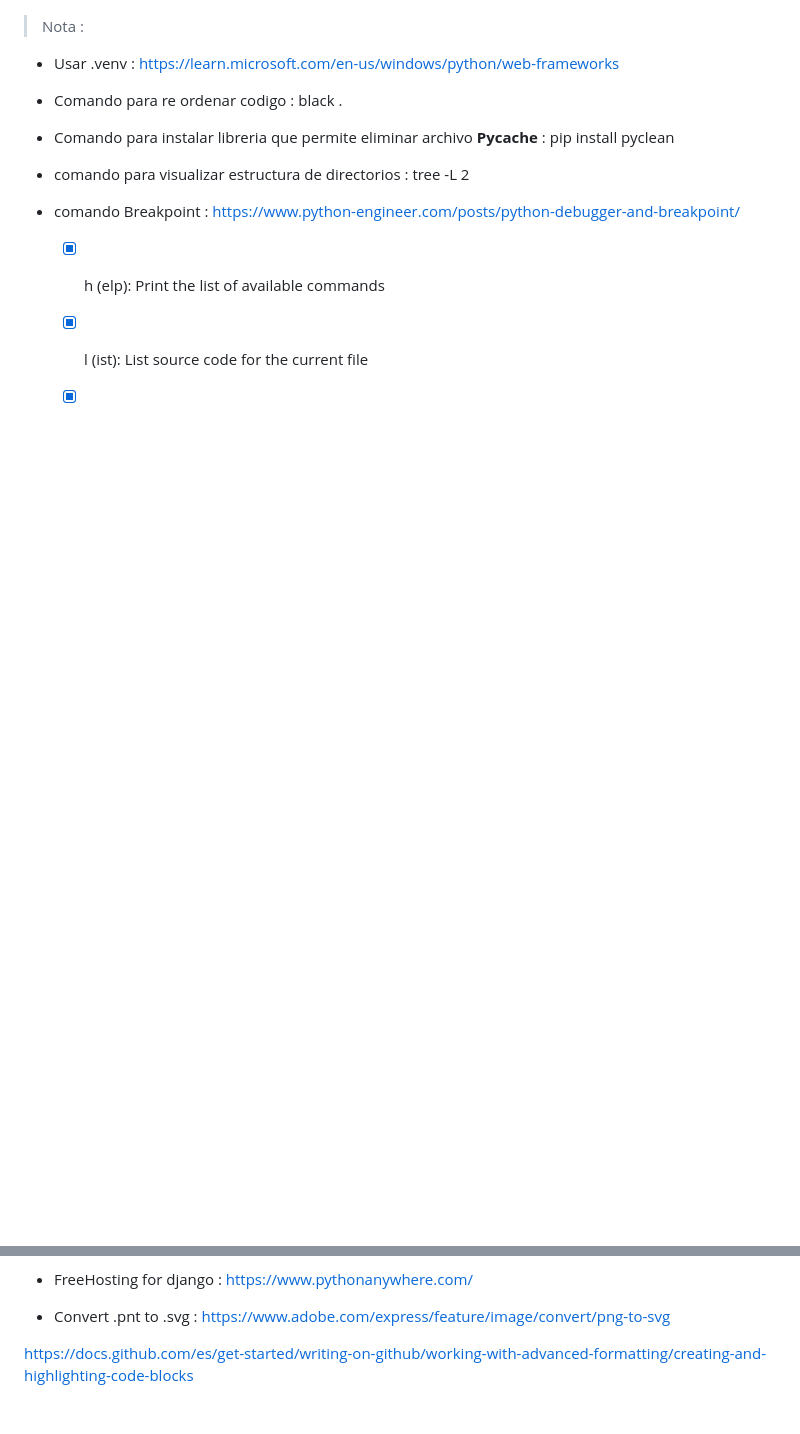
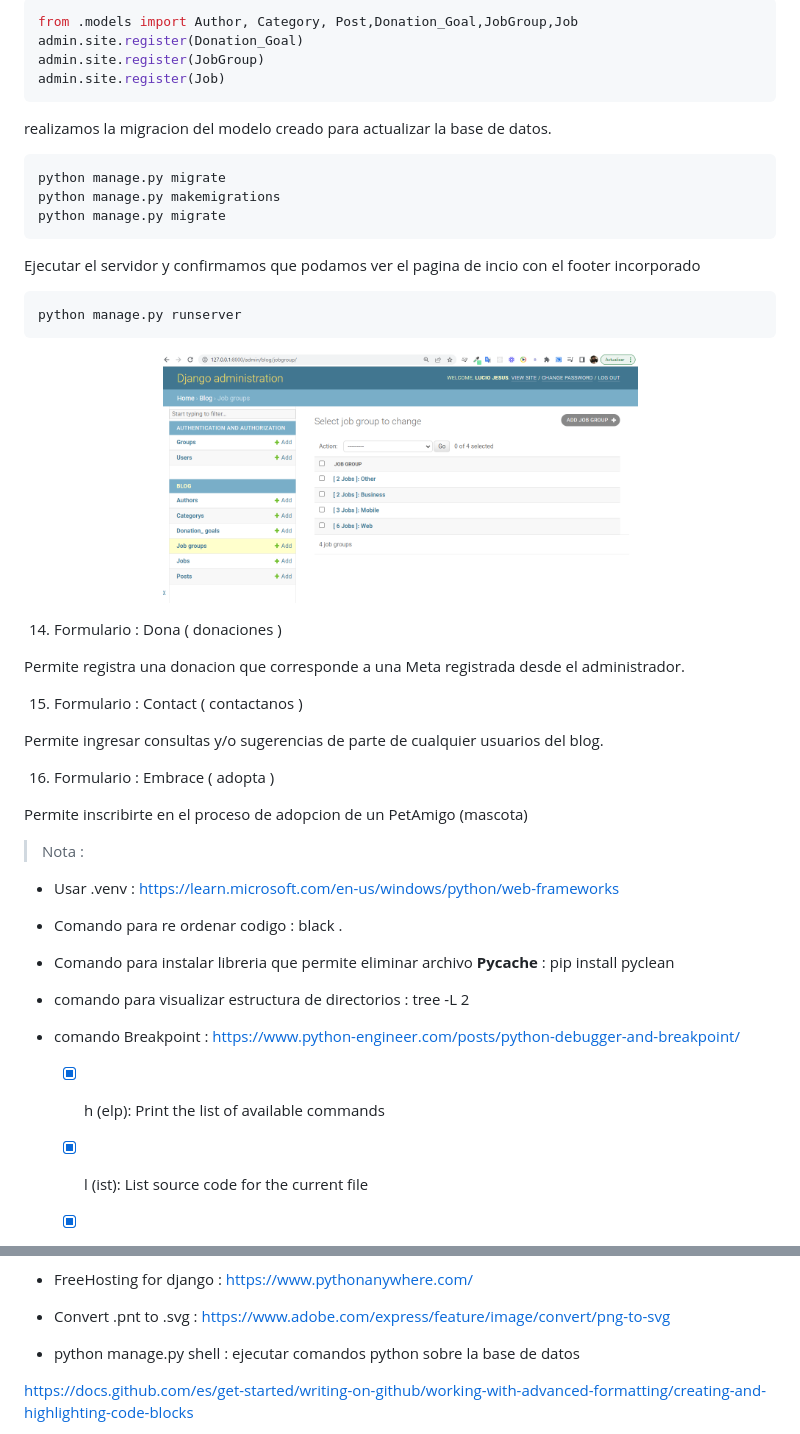
Before and after one commit to JesusRamirezGamarra/Django_TemplateWithSQL_intermediate, a Markdown page: README.md, 2 parts joined by grey strips. Rendered like a GitHub page; pictures changed too: public/img/Admin_jobPost.png (added); blank space fills up the shorter version.

````diff
--- a/README.md
+++ b/README.md
@@ -1109,3 +1189,47 @@ python manage.py runserver
+```python
+from .models import Author, Category, Post,Donation_Goal,JobGroup,Job
+admin.site.register(Donation_Goal)
+admin.site.register(JobGroup)
+admin.site.register(Job)
+```
+
+realizamos la migracion del modelo creado para actualizar la base de datos.
+
+```bash
+python manage.py migrate
+python manage.py makemigrations
+python manage.py migrate
+```
+
+Ejecutar el servidor y confirmamos que podamos ver el pagina de incio con el footer incorporado
+```bash
+python manage.py runserver
+```
+<p align="center">
+    <img src="./public/img/Admin_jobPost.png" alt="django footer" height="250">
+</p>
+
+
+
+<!-- </details>
+<details><summary> -->
+14) Formulario : Dona ( donaciones )
+
+Permite registra una donacion que corresponde a una Meta registrada desde el administrador.
+
+
+<!-- </details>
+<details><summary> -->
+15)  Formulario : Contact ( contactanos )
+
+Permite ingresar consultas y/o sugerencias de parte de cualquier usuarios del blog.
+
+<!-- </details>
+<details><summary> -->
+16)  Formulario : Embrace ( adopta )
+
+Permite inscribirte en el proceso de adopcion de un PetAmigo (mascota)
+
 
 
 > Nota :
@@ -1137,6 +1261,7 @@ python manage.py runserver
 * Many-to-many relationships :  https://docs.djangoproject.com/en/4.0/topics/db/examples/many_to_many/
 * FreeHosting for django : https://www.pythonanywhere.com/
 * Convert .pnt to .svg : https://www.adobe.com/express/feature/image/convert/png-to-svg
+* python manage.py shell : ejecutar comandos python sobre la base de datos
 
 https://docs.github.com/es/get-started/writing-on-github/working-with-advanced-formatting/creating-and-highlighting-code-blocks
 
````
Also changed, not shown: other parts of README.md (+81 -1 lines), 18 other files.
